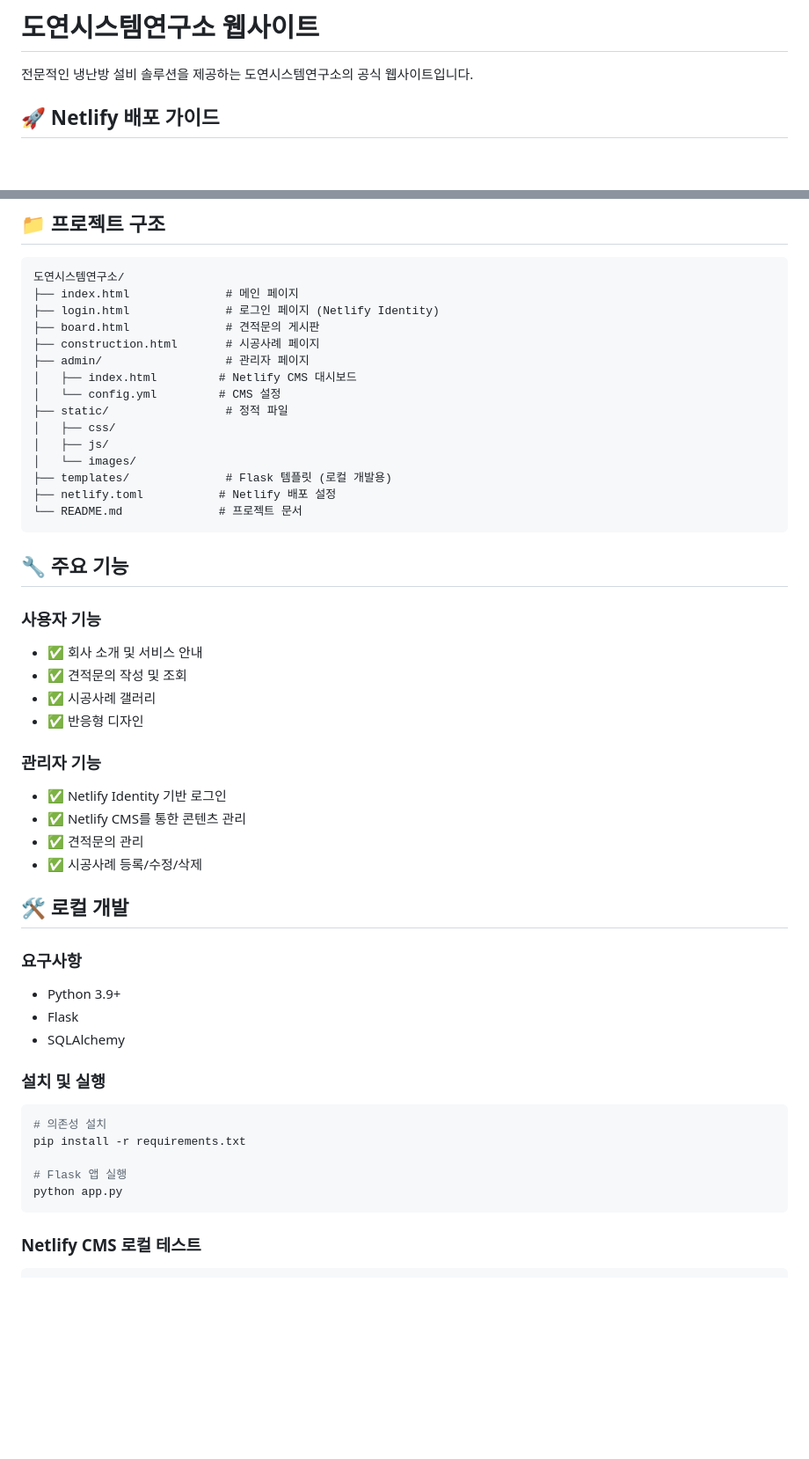
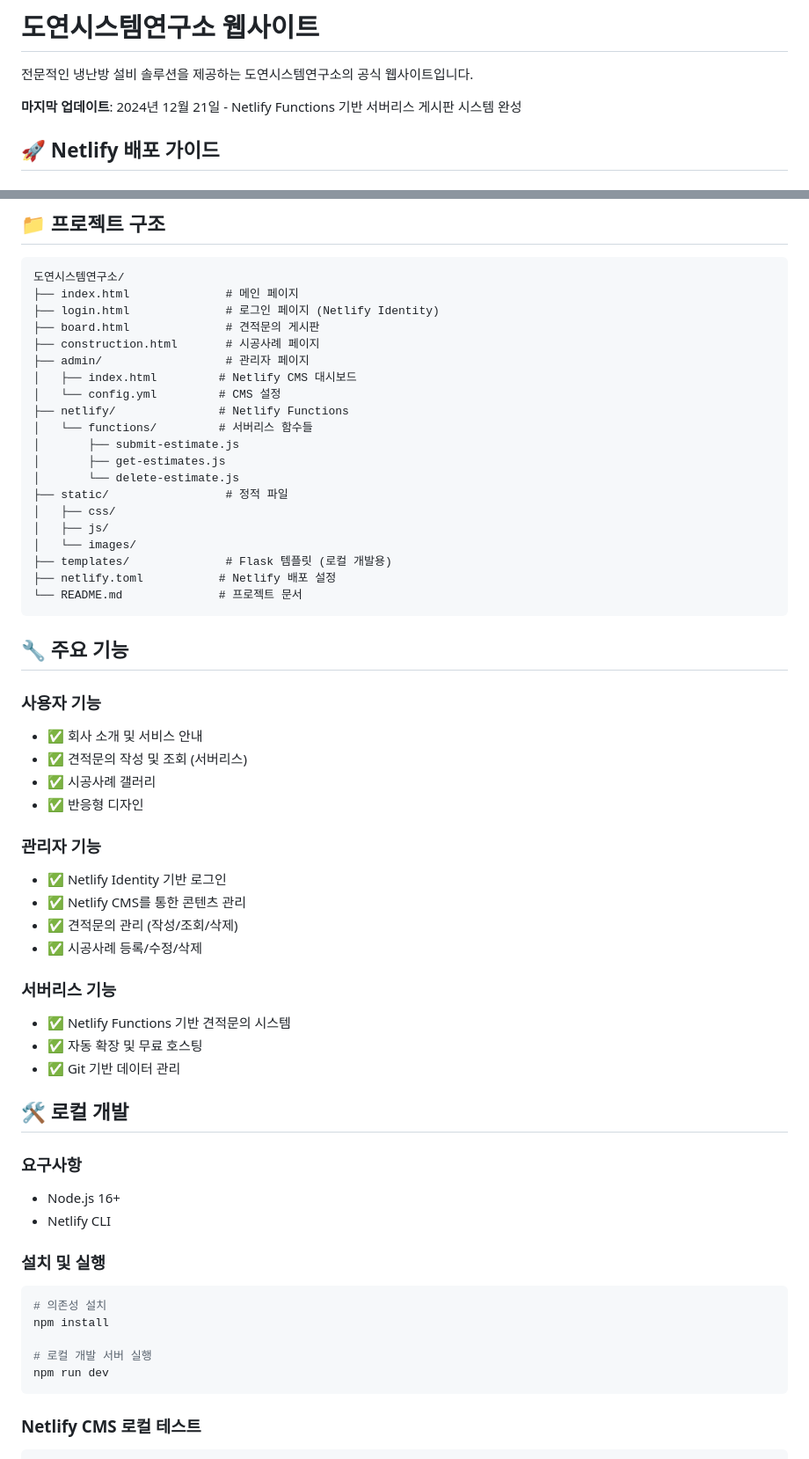
Before and after one commit to 13frijason/project-dysystemlab, a Markdown page: README.md, 2 parts joined by grey strips. Shown at 88% size. GitHub-like rendering; blank space fills up the shorter version.

Commit message:
docs: README 업데이트 및 강제 Netlify 배포 트리거

````diff
--- a/README.md
+++ b/README.md
@@ -1,6 +1,8 @@
 # 도연시스템연구소 웹사이트
 
 전문적인 냉난방 설비 솔루션을 제공하는 도연시스템연구소의 공식 웹사이트입니다.
+
+**마지막 업데이트**: 2024년 12월 21일 - Netlify Functions 기반 서버리스 게시판 시스템 완성
 
 ## 🚀 Netlify 배포 가이드
 
@@ -44,6 +46,11 @@
 ├── admin/                  # 관리자 페이지
 │   ├── index.html         # Netlify CMS 대시보드
 │   └── config.yml         # CMS 설정
+├── netlify/               # Netlify Functions
+│   └── functions/         # 서버리스 함수들
+│       ├── submit-estimate.js
+│       ├── get-estimates.js
+│       └── delete-estimate.js
 ├── static/                 # 정적 파일
 │   ├── css/
 │   ├── js/
@@ -57,31 +64,35 @@
 
 ### 사용자 기능
 - ✅ 회사 소개 및 서비스 안내
-- ✅ 견적문의 작성 및 조회
+- ✅ 견적문의 작성 및 조회 (서버리스)
 - ✅ 시공사례 갤러리
 - ✅ 반응형 디자인
 
 ### 관리자 기능
 - ✅ Netlify Identity 기반 로그인
 - ✅ Netlify CMS를 통한 콘텐츠 관리
-- ✅ 견적문의 관리
+- ✅ 견적문의 관리 (작성/조회/삭제)
 - ✅ 시공사례 등록/수정/삭제
+
+### 서버리스 기능
+- ✅ Netlify Functions 기반 견적문의 시스템
+- ✅ 자동 확장 및 무료 호스팅
+- ✅ Git 기반 데이터 관리
 
 ## 🛠️ 로컬 개발
 
 ### 요구사항
-- Python 3.9+
-- Flask
-- SQLAlchemy
+- Node.js 16+
+- Netlify CLI
 
 ### 설치 및 실행
 
 ```bash
 # 의존성 설치
-pip install -r requirements.txt
+npm install
 
-# Flask 앱 실행
-python app.py
+# 로컬 개발 서버 실행
+npm run dev
 ```
 
 ### Netlify CMS 로컬 테스트
````
